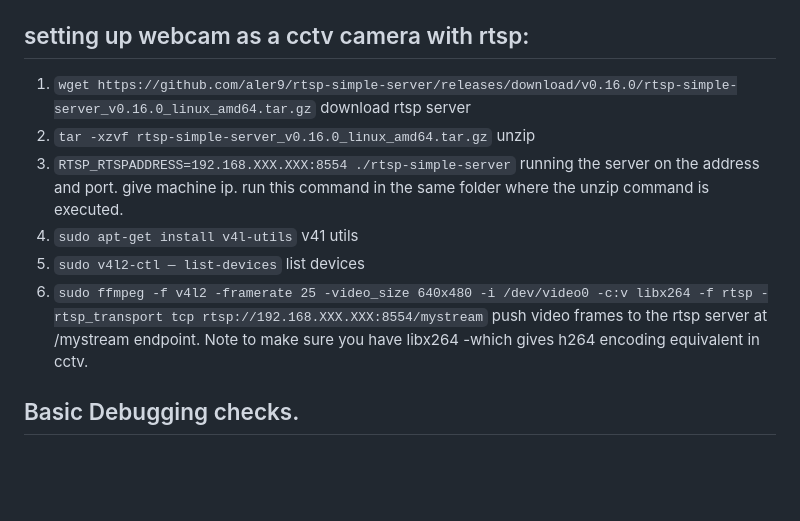
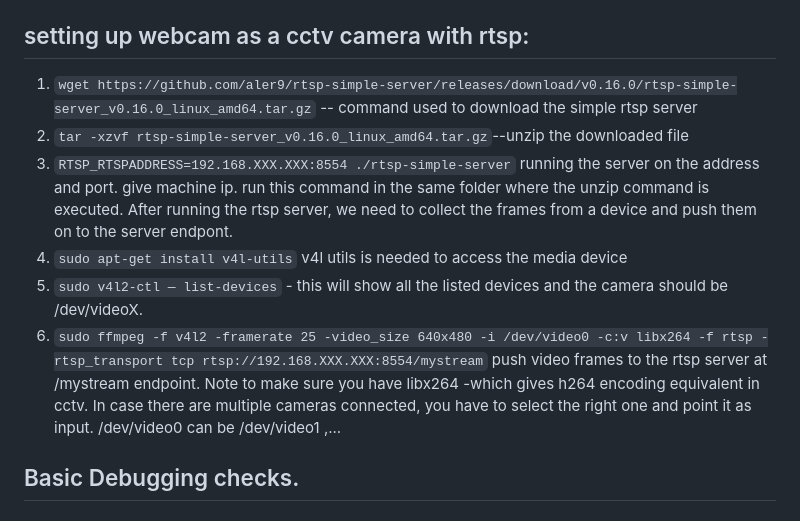
Before and after one commit to Ascent-Intelligent-Techonologies/only-vod, a Markdown page: readme.Md, the part around the change. GitHub-like rendering; blank space fills up the shorter version.

```diff
--- a/readme.Md
+++ b/readme.Md
@@ -58,12 +58,13 @@
 
 ## setting up webcam as a cctv camera with rtsp:
 
-1. `wget https://github.com/aler9/rtsp-simple-server/releases/download/v0.16.0/rtsp-simple-server_v0.16.0_linux_amd64.tar.gz` download rtsp server
-2. `tar -xzvf rtsp-simple-server_v0.16.0_linux_amd64.tar.gz` unzip
+1. `wget https://github.com/aler9/rtsp-simple-server/releases/download/v0.16.0/rtsp-simple-server_v0.16.0_linux_amd64.tar.gz` -- command used to download the simple rtsp server
+2. `tar -xzvf rtsp-simple-server_v0.16.0_linux_amd64.tar.gz`--unzip the downloaded file
 3. `RTSP_RTSPADDRESS=192.168.XXX.XXX:8554 ./rtsp-simple-server` running the server on the address and port. give machine ip. run this command in the same folder where the unzip command is executed.
-4. `sudo apt-get install v4l-utils` v41 utils
-5. `sudo v4l2-ctl — list-devices` list devices
-6. `sudo ffmpeg -f v4l2 -framerate 25 -video_size 640x480 -i /dev/video0 -c:v libx264 -f rtsp -rtsp_transport tcp rtsp://192.168.XXX.XXX:8554/mystream` push video frames to the rtsp server at /mystream endpoint. Note to make sure you have libx264 -which gives h264 encoding equivalent in cctv.
+   After running the rtsp server, we need to collect the frames from a device and push them on to the server endpont.
+4. `sudo apt-get install v4l-utils` v4l utils is needed to access the media device
+5. `sudo v4l2-ctl — list-devices` - this will show all the listed devices and the camera should be /dev/videoX.
+6. `sudo ffmpeg -f v4l2 -framerate 25 -video_size 640x480 -i /dev/video0 -c:v libx264 -f rtsp -rtsp_transport tcp rtsp://192.168.XXX.XXX:8554/mystream` push video frames to the rtsp server at /mystream endpoint. Note to make sure you have libx264 -which gives h264 encoding equivalent in cctv. In case there are multiple cameras connected, you have to select the right one and point it as input. /dev/video0 can be /dev/video1 ,...
 
 ## Basic Debugging checks.
 
```
